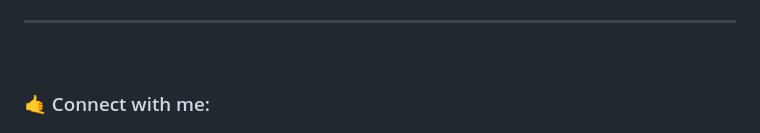
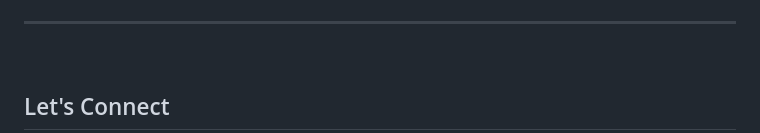
Before and after one commit to SyedMustafaImam/SyedMustafaImam, a Markdown page: README.md, the part around one of its changes. Drawn GitHub-style.

```diff
--- a/README.md
+++ b/README.md
@@ -26,5 +26,5 @@ In addition, I have experience in monitoring tools like checkMK, PRTG, Graphana,
 <hr>
 <br>
 
-### 🤙 Connect with me:
+## Let's Connect
 
```
Also changed, not shown: other parts of README.md (+5 -6 lines).
